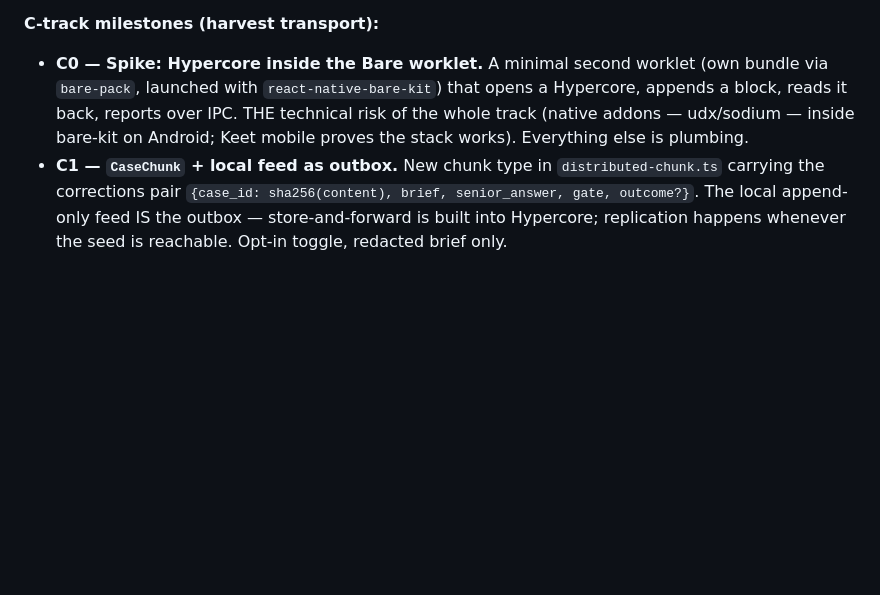
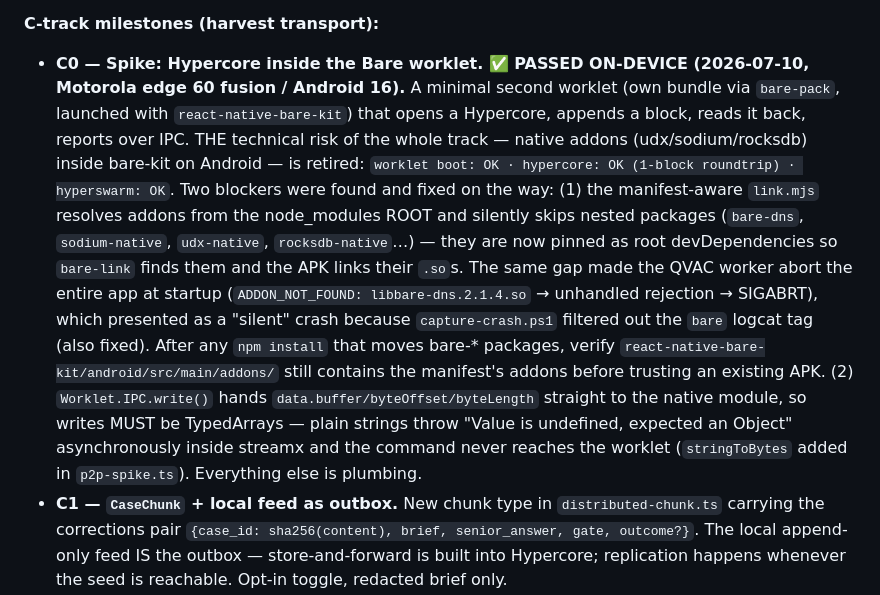
Before and after one commit to gazzimon/OBDient, a Markdown page: docs/ADR/PLAN-002-field-validation-gate.md, the part around the change. Rendered like a GitHub page; blank space fills up the shorter version.

Commit message:
docs(plan-002): gate C0 validado on-device — Hypercore + Hyperswarm en el worklet Bare
worklet boot / hypercore roundtrip / hyperswarm: OK en Motorola Android 16.
Documenta los dos blockers resueltos: addons anidados que link.mjs saltaba
(causa del SIGABRT silencioso al arranque) y IPC.write que exige TypedArray.

Co-Authored-By: Claude Fable 5 <noreply@anthropic.com>

```diff
--- a/docs/ADR/PLAN-002-field-validation-gate.md
+++ b/docs/ADR/PLAN-002-field-validation-gate.md
@@ -163,11 +163,28 @@ Option D (a proxy in front of the senior) is deferred: BYOK already solved key
 security (audit C1), so D only makes sense with a subsidized/B2B product model.
 
 **C-track milestones (harvest transport):**
-- **C0 — Spike: Hypercore inside the Bare worklet.** A minimal second worklet
+- **C0 — Spike: Hypercore inside the Bare worklet. ✅ PASSED ON-DEVICE
+  (2026-07-10, Motorola edge 60 fusion / Android 16).** A minimal second worklet
   (own bundle via `bare-pack`, launched with `react-native-bare-kit`) that opens
   a Hypercore, appends a block, reads it back, reports over IPC. THE technical
-  risk of the whole track (native addons — udx/sodium — inside bare-kit on
-  Android; Keet mobile proves the stack works). Everything else is plumbing.
+  risk of the whole track — native addons (udx/sodium/rocksdb) inside bare-kit
+  on Android — is retired: `worklet boot: OK · hypercore: OK (1-block roundtrip)
+  · hyperswarm: OK`. Two blockers were found and fixed on the way:
+  (1) the manifest-aware `link.mjs` resolves addons from the node_modules ROOT
+  and silently skips nested packages (`bare-dns`, `sodium-native`, `udx-native`,
+  `rocksdb-native`…) — they are now pinned as root devDependencies so
+  `bare-link` finds them and the APK links their `.so`s. The same gap made the
+  QVAC worker abort the entire app at startup (`ADDON_NOT_FOUND:
+  libbare-dns.2.1.4.so` → unhandled rejection → SIGABRT), which presented as a
+  "silent" crash because `capture-crash.ps1` filtered out the `bare` logcat tag
+  (also fixed). After any `npm install` that moves bare-* packages, verify
+  `react-native-bare-kit/android/src/main/addons/` still contains the
+  manifest's addons before trusting an existing APK.
+  (2) `Worklet.IPC.write()` hands `data.buffer/byteOffset/byteLength` straight
+  to the native module, so writes MUST be TypedArrays — plain strings throw
+  "Value is undefined, expected an Object" asynchronously inside streamx and
+  the command never reaches the worklet (`stringToBytes` added in
+  `p2p-spike.ts`). Everything else is plumbing.
 - **C1 — `CaseChunk` + local feed as outbox.** New chunk type in
   `distributed-chunk.ts` carrying the corrections pair
   `{case_id: sha256(content), brief, senior_answer, gate, outcome?}`. The local
```
